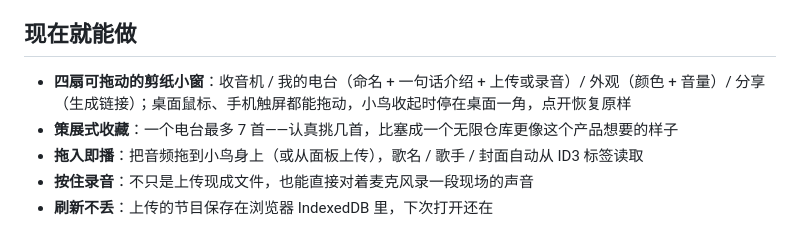
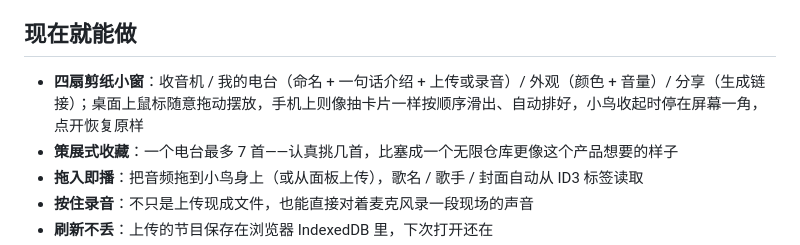
Before and after one commit to xiaojialove-DRP/silly-bird-FM, a Markdown page: README.md, the part around the change. Drawn GitHub-style.

```diff
--- a/README.md
+++ b/README.md
@@ -22,7 +22,7 @@
 
 ## 现在就能做
 
-- **四扇可拖动的剪纸小窗**：收音机 / 我的电台（命名 + 一句话介绍 + 上传或录音）/ 外观（颜色 + 音量）/ 分享（生成链接）；桌面鼠标、手机触屏都能拖动，小鸟收起时停在桌面一角，点开恢复原样
+- **四扇剪纸小窗**：收音机 / 我的电台（命名 + 一句话介绍 + 上传或录音）/ 外观（颜色 + 音量）/ 分享（生成链接）；桌面上鼠标随意拖动摆放，手机上则像抽卡片一样按顺序滑出、自动排好，小鸟收起时停在屏幕一角，点开恢复原样
 - **策展式收藏**：一个电台最多 7 首——认真挑几首，比塞成一个无限仓库更像这个产品想要的样子
 - **拖入即播**：把音频拖到小鸟身上（或从面板上传），歌名 / 歌手 / 封面自动从 ID3 标签读取
 - **按住录音**：不只是上传现成文件，也能直接对着麦克风录一段现场的声音
```
Also changed, not shown: README.en.md (+1 -1 lines).
